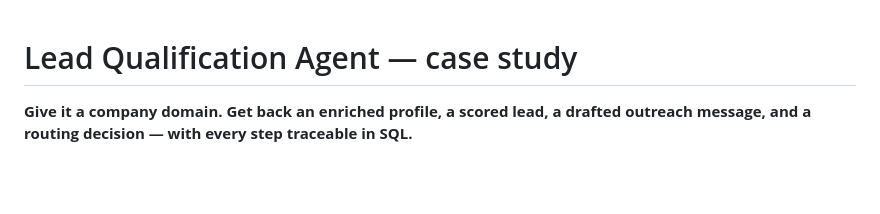
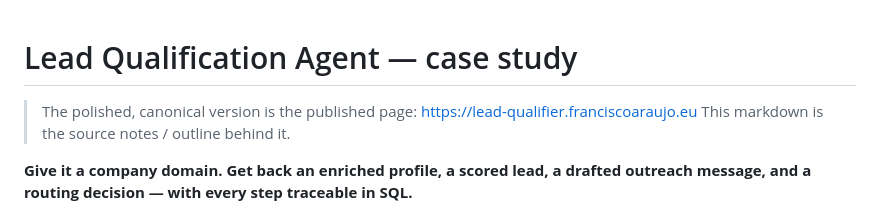
Before and after one commit to franciscoaraujo23/lead-qualifier-agent, a Markdown page: docs/portfolio-case-study.md, the part around the change. Drawn GitHub-style; blank space fills up the shorter version.

Commit message:
Point the case-study notes at the published page
The polished version is now the published artifact; keep the markdown as the
source outline behind it and link to the canonical page.

```diff
--- a/docs/portfolio-case-study.md
+++ b/docs/portfolio-case-study.md
@@ -7,6 +7,9 @@ Everything stated here is live-verified; nothing is aspirational. Keep it that w
 -->
 
 # Lead Qualification Agent — case study
+
+> The polished, canonical version is the published page: https://lead-qualifier.franciscoaraujo.eu
+> This markdown is the source notes / outline behind it.
 
 **Give it a company domain. Get back an enriched profile, a scored lead, a drafted
 outreach message, and a routing decision — with every step traceable in SQL.**
```
